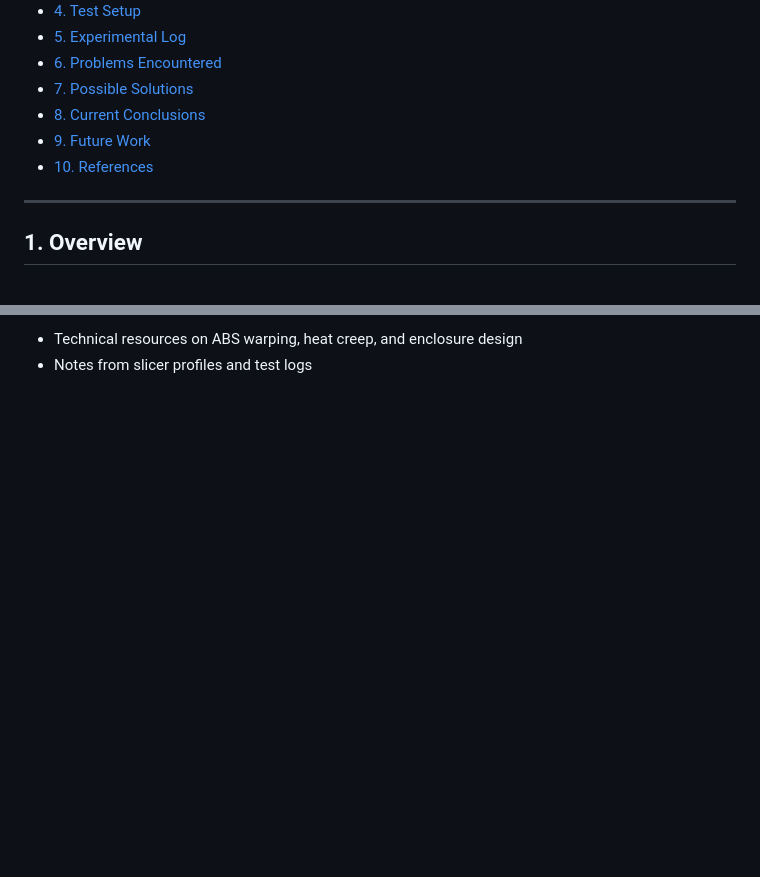
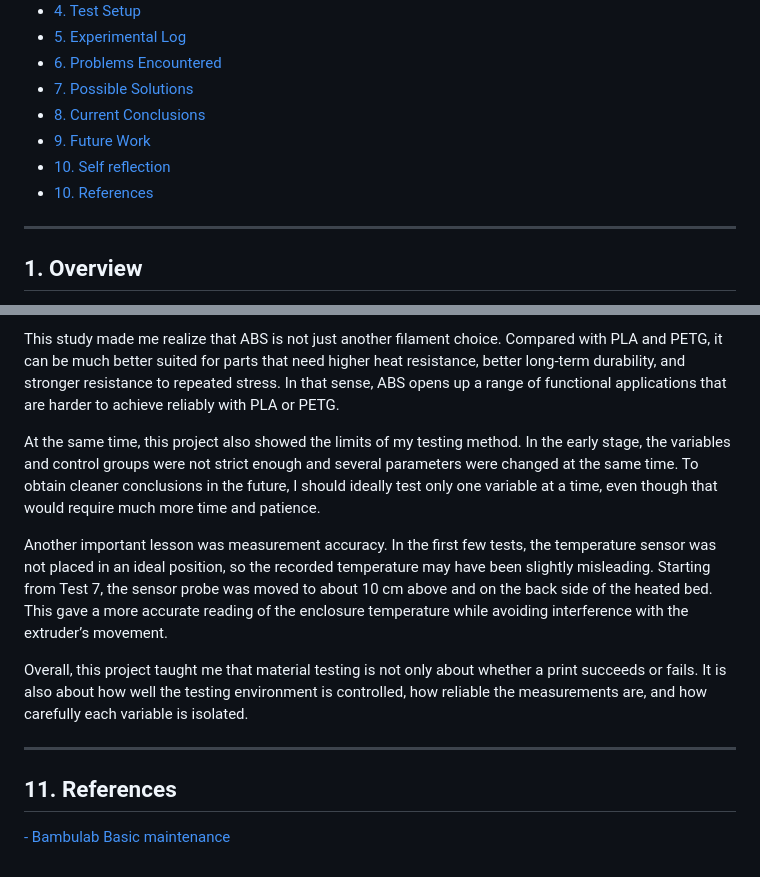
Before and after one commit to R2S-ver/ABS-3D-Printing-Guide, a Markdown page: README.md, 2 parts joined by grey strips. Drawn GitHub-style; blank space fills up the shorter version.

```diff
--- a/README.md
+++ b/README.md
@@ -19,8 +19,8 @@
 - [7. Possible Solutions](#7-possible-solutions)
 - [8. Current Conclusions](#8-current-conclusions)
 - [9. Future Work](#9-future-work)
+- [10. Self reflection](#10-reflection)
 - [10. References](#10-references)
-
 ---
 
 ## 1. Overview
@@ -388,3 +387,13 @@ Further testing could include:
 
-- Technical resources on ABS warping, heat creep, and enclosure design
-- Notes from slicer profiles and test logs
+This study made me realize that ABS is not just another filament choice. Compared with PLA and PETG, it can be much better suited for parts that need higher heat resistance, better long-term durability, and stronger resistance to repeated stress. In that sense, ABS opens up a range of functional applications that are harder to achieve reliably with PLA or PETG.
+
+At the same time, this project also showed the limits of my testing method. In the early stage, the variables and control groups were not strict enough and several parameters were changed at the same time. To obtain cleaner conclusions in the future, I should ideally test only one variable at a time, even though that would require much more time and patience.
+
+Another important lesson was measurement accuracy. In the first few tests, the temperature sensor was not placed in an ideal position, so the recorded temperature may have been slightly misleading. Starting from Test 7, the sensor probe was moved to about 10 cm above and on the back side of the heated bed. This gave a more accurate reading of the enclosure temperature while avoiding interference with the extruder’s movement.
+
+Overall, this project taught me that material testing is not only about whether a print succeeds or fails. It is also about how well the testing environment is controlled, how reliable the measurements are, and how carefully each variable is isolated.
+
+---
+
+## 11. References
+[- Bambulab Basic maintenance](https://wiki.bambulab.com/en/a1/maintenance/basic-maintenance)
```
Also changed, not shown: other parts of README.md (+1 -2 lines).
